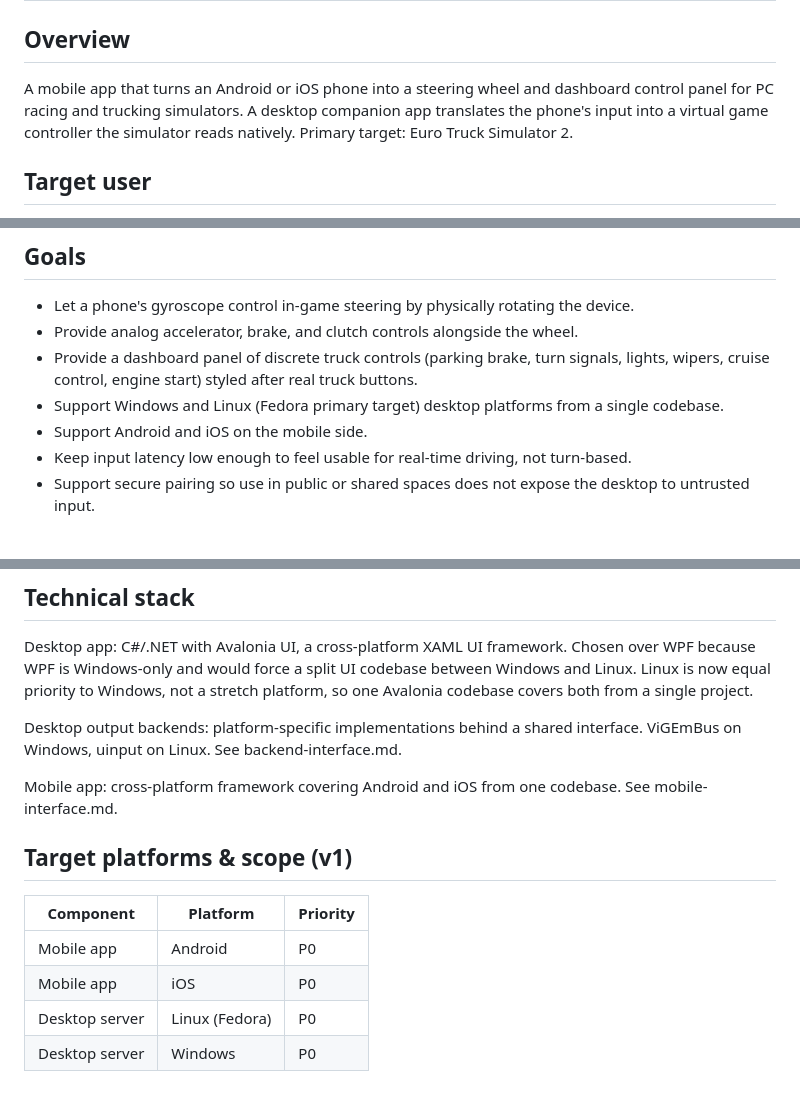
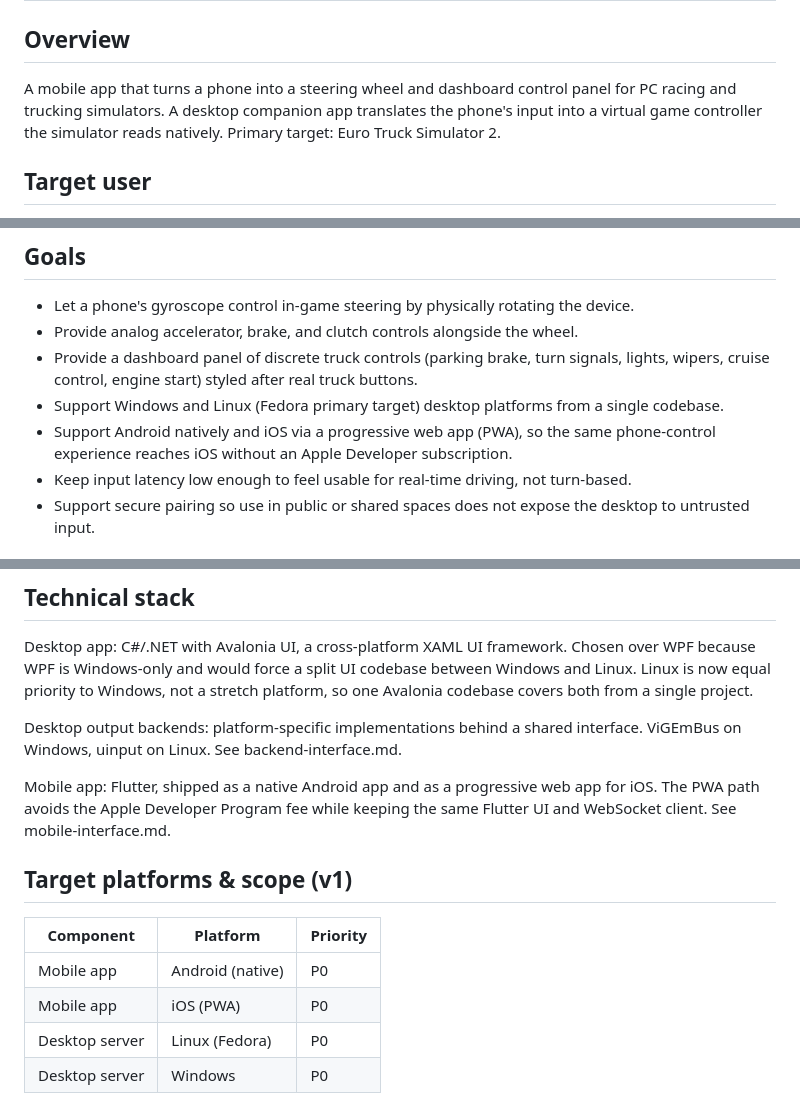
Before and after one commit to fazrigading/WheelDeck, a Markdown page: docs/prd.md, 3 parts joined by grey strips. Rendered like a GitHub page.

Commit message:
docs: change iOS native path to PWA

```diff
--- a/docs/prd.md
+++ b/docs/prd.md
@@ -2,7 +2,7 @@
 
 ## Overview
 
-A mobile app that turns an Android or iOS phone into a steering wheel and dashboard control panel for PC racing and trucking simulators. A desktop companion app translates the phone's input into a virtual game controller the simulator reads natively. Primary target: Euro Truck Simulator 2.
+A mobile app that turns a phone into a steering wheel and dashboard control panel for PC racing and trucking simulators. A desktop companion app translates the phone's input into a virtual game controller the simulator reads natively. Primary target: Euro Truck Simulator 2.
 
 ## Target user
 
@@ -14,7 +14,7 @@ Someone who owns a PC simulator game and does not have a physical wheel and peda
 - Provide analog accelerator, brake, and clutch controls alongside the wheel.
 - Provide a dashboard panel of discrete truck controls (parking brake, turn signals, lights, wipers, cruise control, engine start) styled after real truck buttons.
 - Support Windows and Linux (Fedora primary target) desktop platforms from a single codebase.
-- Support Android and iOS on the mobile side.
+- Support Android natively and iOS via a progressive web app (PWA), so the same phone-control experience reaches iOS without an Apple Developer subscription.
 - Keep input latency low enough to feel usable for real-time driving, not turn-based.
 - Support secure pairing so use in public or shared spaces does not expose the desktop to untrusted input.
 
@@ -38,14 +38,14 @@ Desktop app: C#/.NET with Avalonia UI, a cross-platform XAML UI framework. Chose
 
 Desktop output backends: platform-specific implementations behind a shared interface. ViGEmBus on Windows, uinput on Linux. See backend-interface.md.
 
-Mobile app: cross-platform framework covering Android and iOS from one codebase. See mobile-interface.md.
+Mobile app: Flutter, shipped as a native Android app and as a progressive web app for iOS. The PWA path avoids the Apple Developer Program fee while keeping the same Flutter UI and WebSocket client. See mobile-interface.md.
 
 ## Target platforms & scope (v1)
 
 | Component | Platform | Priority |
 |---|---|---|
-| Mobile app | Android | P0 |
-| Mobile app | iOS | P0 |
+| Mobile app | Android (native) | P0 |
+| Mobile app | iOS (PWA) | P0 |
 | Desktop server | Linux (Fedora) | P0 |
 | Desktop server | Windows | P0 |
 
```
Also changed, not shown: other parts of docs/prd.md (+1 -0 lines), plan/feature-wheeldeck-v1-1.md (+2 -1 lines).
